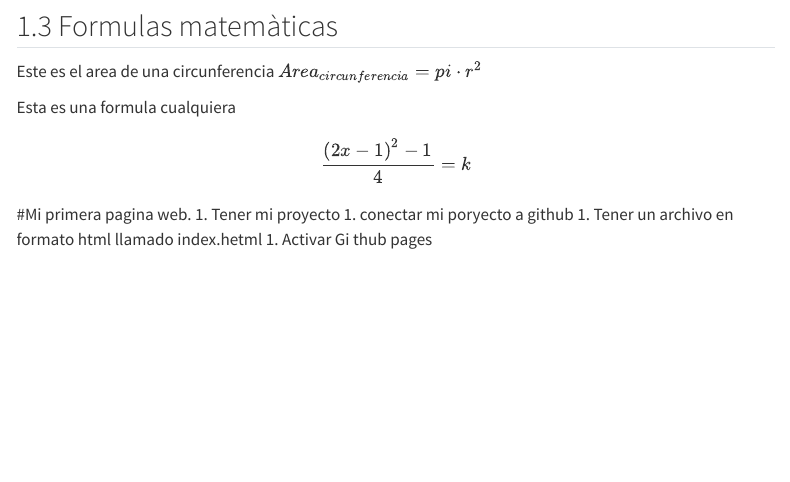
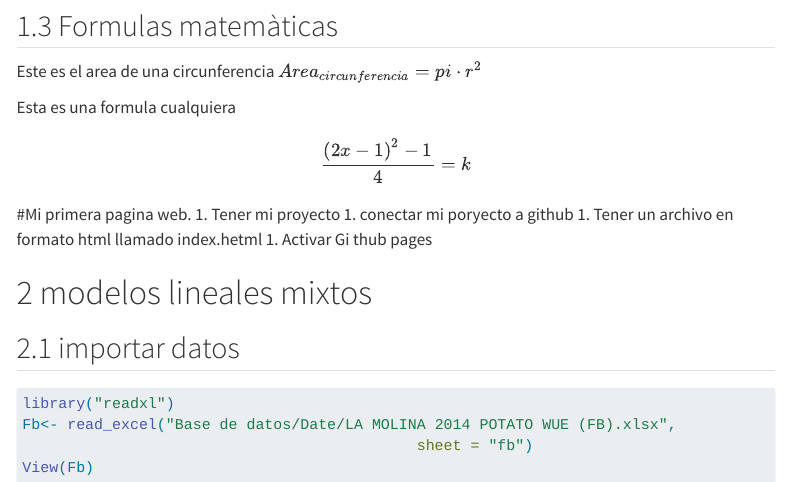
Before and after one commit to pz1137/PIZARRO, a Quarto document (date/clase 6.qmd): the page in a window 1100 px wide, from 600 px down. Rendered offline with R 4.5, knitr and Pandoc in place of Quarto, with nearby package versions; the code chunks are not run, so their results and figures are left out; menus at the side of the page are left out.

Commit message:
Modelo mixto

````diff
--- a/date/clase 6.qmd
+++ b/date/clase 6.qmd
@@ -50,3 +50,12 @@ Esta es una formula cualquiera $$\frac{\left(2x-1\right)^2-1}{4}=k$$
 1. conectar mi poryecto a github
 1. Tener un archivo en formato html llamado index.hetml
 1. Activar Gi thub pages
+
+# modelos lineales mixtos
+## importar datos
+
+```{r}
+library("readxl")
+Fb<- read_excel("Base de datos/Date/LA MOLINA 2014 POTATO WUE (FB).xlsx",
+                                            sheet = "fb")
+View(Fb)
````
